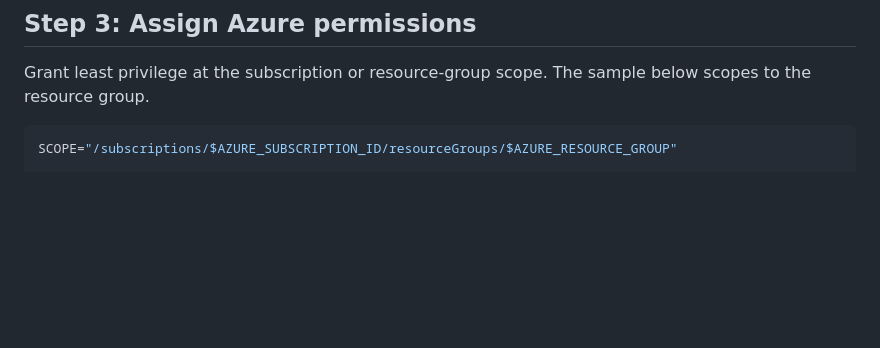
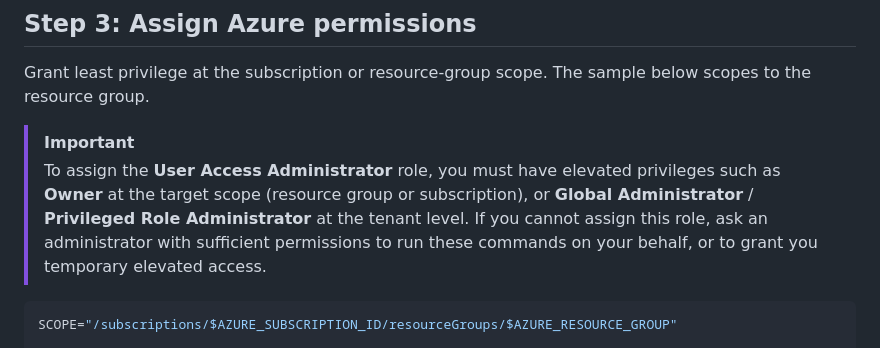
Before and after one commit to Azure-Samples/infra-support-copilot, a Markdown page: docs/oidc-setup-github-actions.md, the part around one of its changes. GitHub-like rendering; blank space fills up the shorter version.

Commit message:
docs: update resource group name example and add role assignment permissions note

````diff
--- a/docs/oidc-setup-github-actions.md
+++ b/docs/oidc-setup-github-actions.md
@@ -67,6 +67,9 @@ AZURE_PRINCIPAL_TYPE="ServicePrincipal"
 ## Step 3: Assign Azure permissions
 
 Grant least privilege at the subscription or resource-group scope. The sample below scopes to the resource group.
+
+> [!IMPORTANT]
+> To assign the **User Access Administrator** role, you must have elevated privileges such as **Owner** at the target scope (resource group or subscription), or **Global Administrator** / **Privileged Role Administrator** at the tenant level. If you cannot assign this role, ask an administrator with sufficient permissions to run these commands on your behalf, or to grant you temporary elevated access.
 
 ```bash
 SCOPE="/subscriptions/$AZURE_SUBSCRIPTION_ID/resourceGroups/$AZURE_RESOURCE_GROUP"
````
Also changed, not shown: other parts of docs/oidc-setup-github-actions.md (+1 -1 lines).
